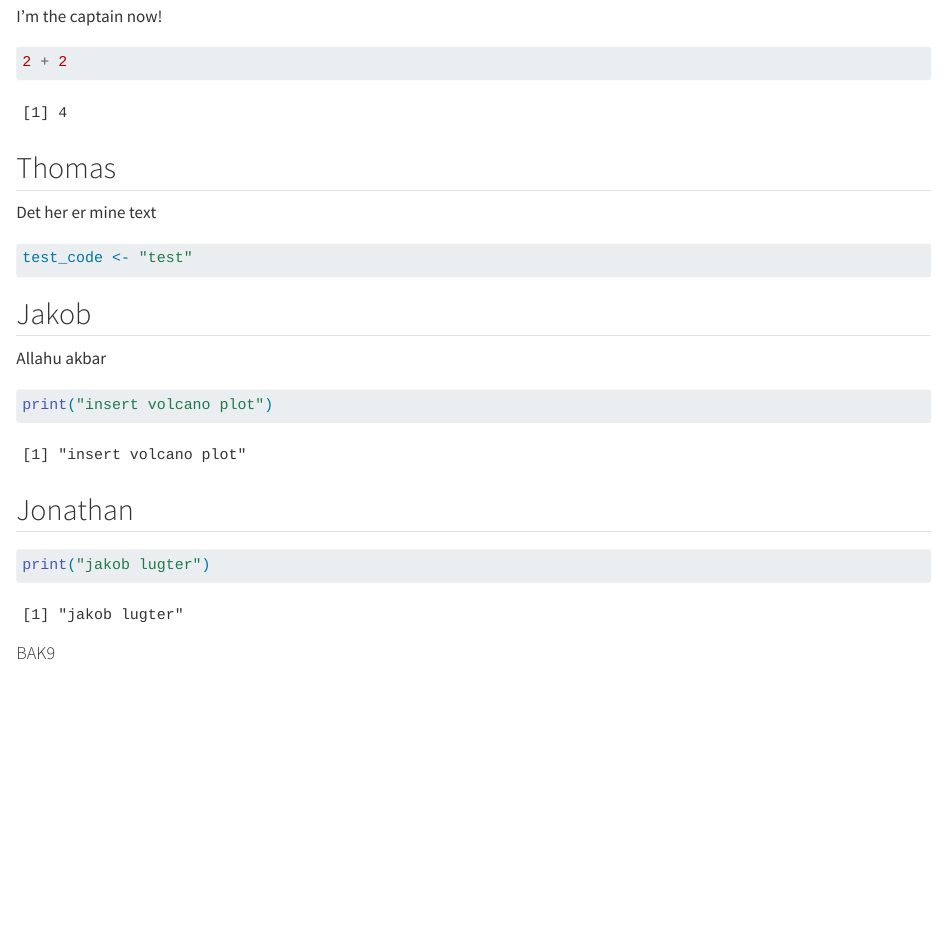
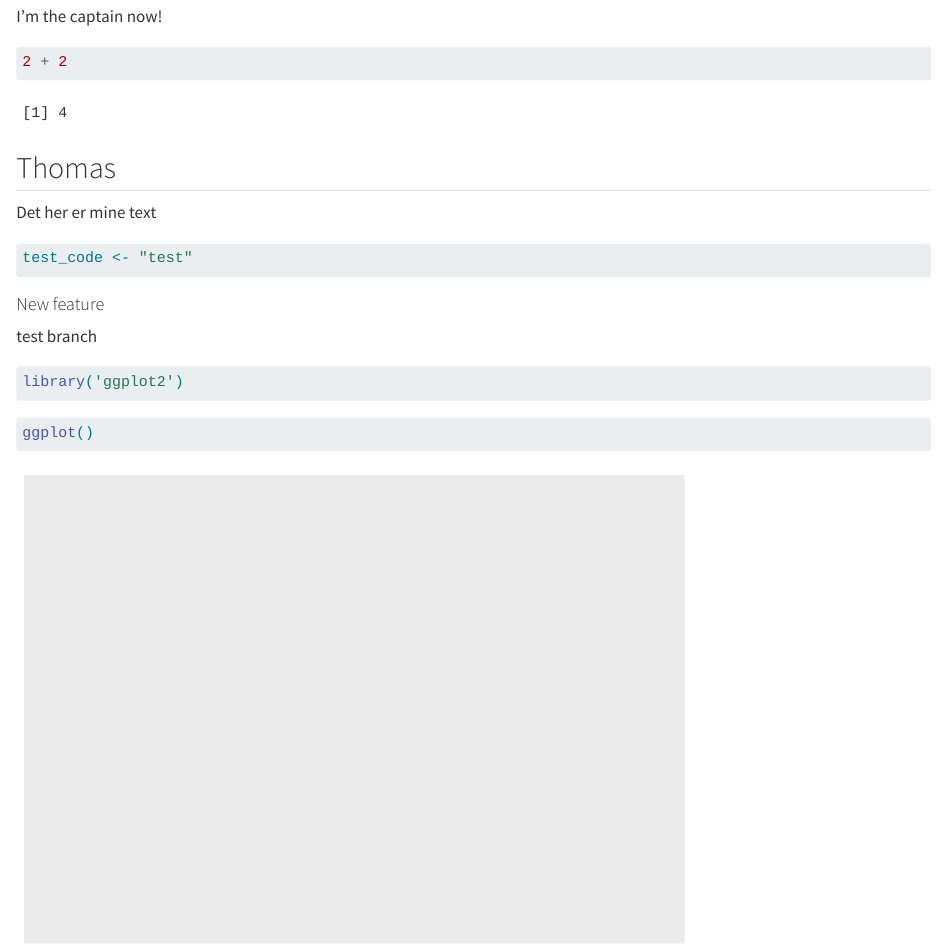
Before and after one commit to thomas-tams-dtu/group13, a Quarto document (group_document.qmd): the page in a window 1100 px wide, from 130 px down. Rendered offline with R 4.5, knitr and Pandoc in place of Quarto, with nearby package versions.

Commit message:
s204540 new feature in branch

````diff
--- a/group_document.qmd
+++ b/group_document.qmd
@@ -12,17 +12,31 @@ I'm the captain now!
 2 + 2
 ```
 
-
 ## Thomas
 
 Det her er mine text
 
 ```{r}
 test_code <- "test"
+
+```
+
+#### New feature
+
+test branch
+
+```{r}
+library('ggplot2')
+```
+
+```{r}
+ggplot()
 ```
 
 ## Jakob
+
 Allahu akbar
+
 ```{r}
 print("insert volcano plot")
 ```
````
